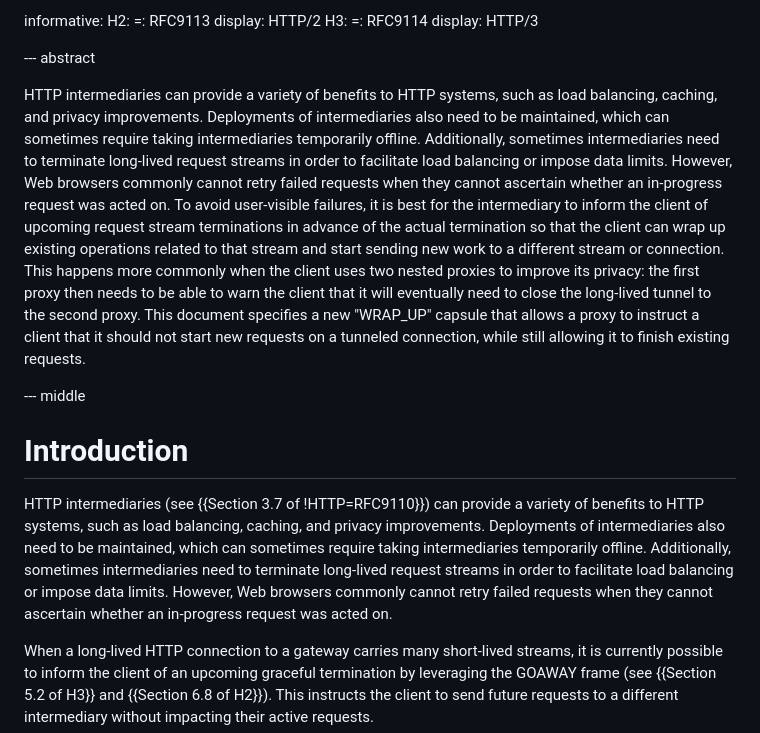
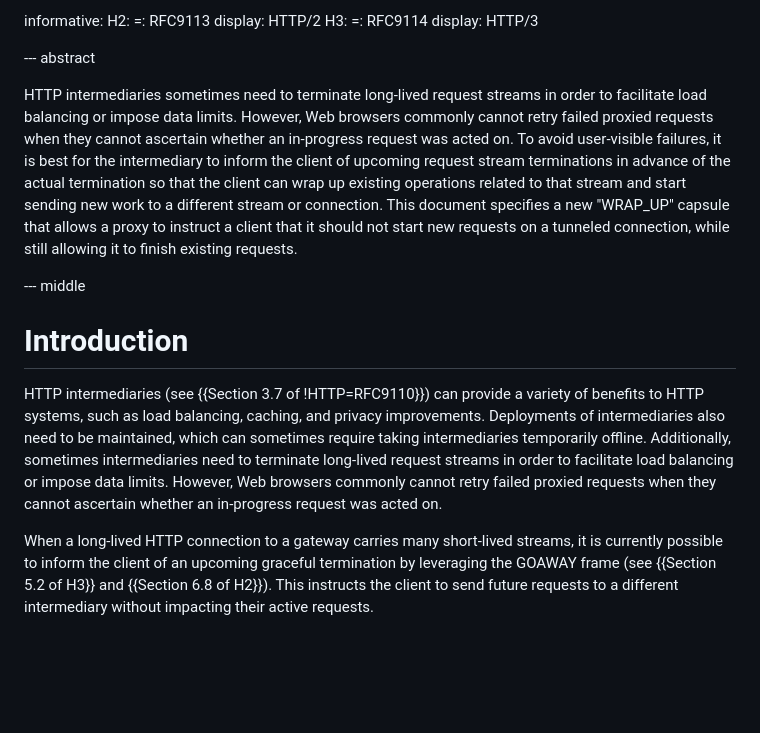
Before and after one commit to martinthomson/draft-schinazi-httpbis-wrap-up, a Markdown page: draft-schinazi-httpbis-wrap-up.md, the part around the change. Drawn GitHub-style; blank space fills up the shorter version.

Commit message:
Shorten abstract

```diff
--- a/draft-schinazi-httpbis-wrap-up.md
+++ b/draft-schinazi-httpbis-wrap-up.md
@@ -48,23 +48,16 @@ informative:
 
 --- abstract
 
-HTTP intermediaries can provide a variety of benefits to HTTP systems, such as
-load balancing, caching, and privacy improvements. Deployments of
-intermediaries also need to be maintained, which can sometimes require taking
-intermediaries temporarily offline. Additionally, sometimes intermediaries need
-to terminate long-lived request streams in order to facilitate load balancing
-or impose data limits. However, Web browsers commonly cannot retry failed
-requests when they cannot ascertain whether an in-progress request was acted
-on. To avoid user-visible failures, it is best for the intermediary to inform
-the client of upcoming request stream terminations in advance of the actual
-termination so that the client can wrap up existing operations related to that
-stream and start sending new work to a different stream or connection. This
-happens more commonly when the client uses two nested proxies to improve its
-privacy: the first proxy then needs to be able to warn the client that it will
-eventually need to close the long-lived tunnel to the second proxy. This
-document specifies a new "WRAP_UP" capsule that allows a proxy to instruct a
-client that it should not start new requests on a tunneled connection, while
-still allowing it to finish existing requests.
+HTTP intermediaries sometimes need to terminate long-lived request streams in
+order to facilitate load balancing or impose data limits. However, Web browsers
+commonly cannot retry failed proxied requests when they cannot ascertain
+whether an in-progress request was acted on. To avoid user-visible failures, it
+is best for the intermediary to inform the client of upcoming request stream
+terminations in advance of the actual termination so that the client can wrap
+up existing operations related to that stream and start sending new work to a
+different stream or connection. This document specifies a new "WRAP_UP" capsule
+that allows a proxy to instruct a client that it should not start new requests
+on a tunneled connection, while still allowing it to finish existing requests.
 
 --- middle
 
@@ -76,8 +69,8 @@ privacy improvements. Deployments of intermediaries also need to be maintained,
 which can sometimes require taking intermediaries temporarily offline.
 Additionally, sometimes intermediaries need to terminate long-lived request
 streams in order to facilitate load balancing or impose data limits. However,
-Web browsers commonly cannot retry failed requests when they cannot ascertain
-whether an in-progress request was acted on.
+Web browsers commonly cannot retry failed proxied requests when they cannot
+ascertain whether an in-progress request was acted on.
 
 When a long-lived HTTP connection to a gateway carries many short-lived
 streams, it is currently possible to inform the client of an upcoming graceful
```
